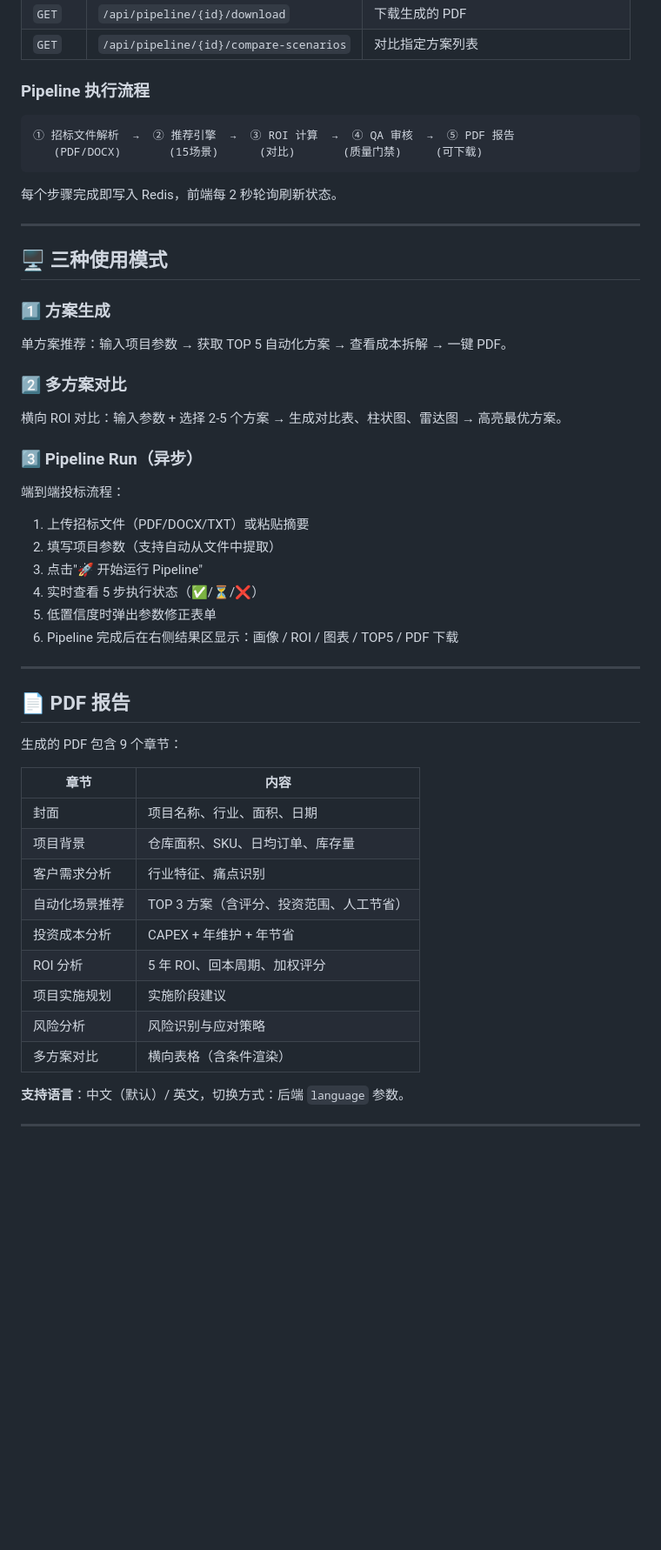
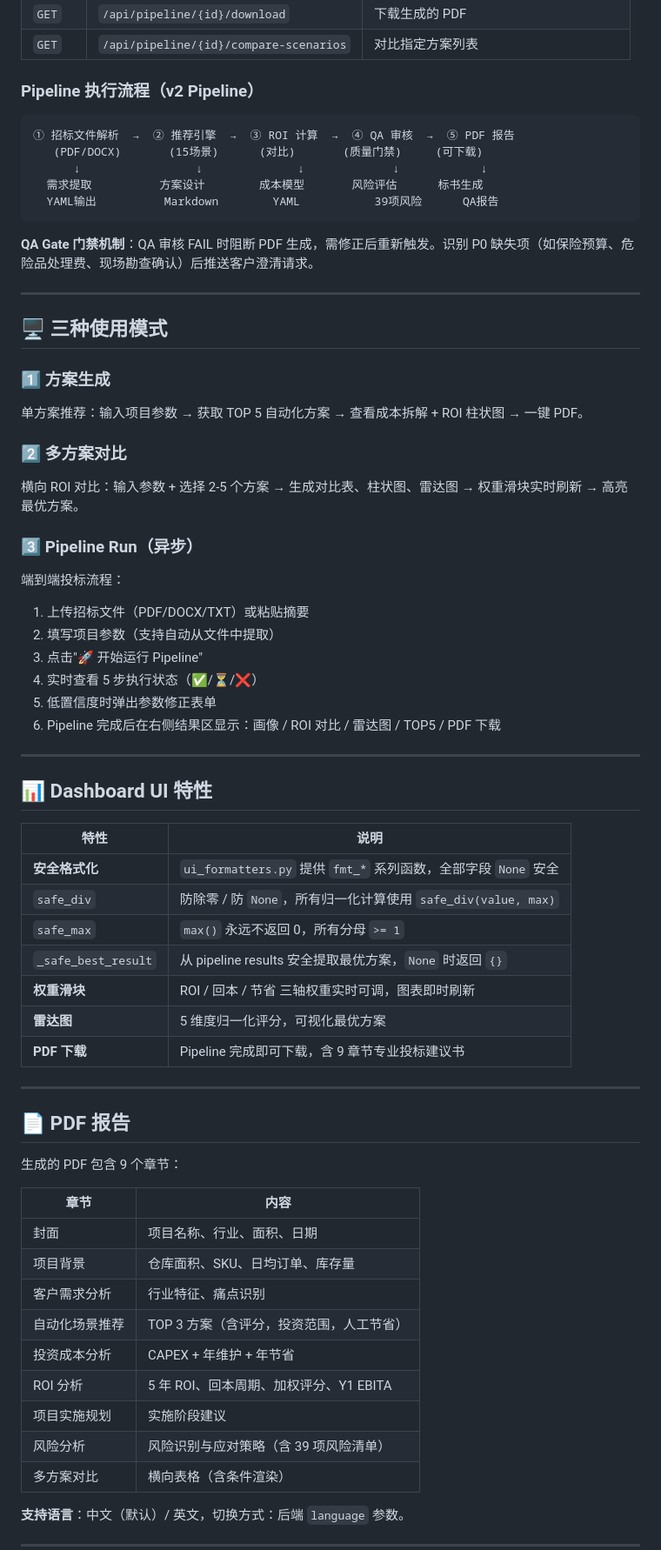
Before and after one commit to wangkemax/Logistics-Smart-Solution, a Markdown page: README.md, the part around one of its changes. Shown at 87% size. Rendered like a GitHub page; blank space fills up the shorter version.

````diff
--- a/README.md
+++ b/README.md
@@ -160,24 +162,27 @@ docker compose up --build
 | `GET` | `/api/pipeline/{id}/download` | 下载生成的 PDF |
 | `GET` | `/api/pipeline/{id}/compare-scenarios` | 对比指定方案列表 |
 
-### Pipeline 执行流程
+### Pipeline 执行流程（v2 Pipeline）
 
 ```
 ① 招标文件解析  →  ② 推荐引擎  →  ③ ROI 计算  →  ④ QA 审核  →  ⑤ PDF 报告
    (PDF/DOCX)       (15场景)      (对比)       (质量门禁)     (可下载)
+      ↓                 ↓              ↓             ↓            ↓
+  需求提取          方案设计        成本模型       风险评估      标书生成
+  YAML输出          Markdown        YAML           39项风险      QA报告
 ```
 
-每个步骤完成即写入 Redis，前端每 2 秒轮询刷新状态。
+**QA Gate 门禁机制**：QA 审核 FAIL 时阻断 PDF 生成，需修正后重新触发。识别 P0 缺失项（如保险预算、危险品处理费、现场勘查确认）后推送客户澄清请求。
 
 ---
 
 ## 🖥 三种使用模式
 
 ### 1️⃣ 方案生成
-单方案推荐：输入项目参数 → 获取 TOP 5 自动化方案 → 查看成本拆解 → 一键 PDF。
+单方案推荐：输入项目参数 → 获取 TOP 5 自动化方案 → 查看成本拆解 + ROI 柱状图 → 一键 PDF。
 
 ### 2️⃣ 多方案对比
-横向 ROI 对比：输入参数 + 选择 2-5 个方案 → 生成对比表、柱状图、雷达图 → 高亮最优方案。
+横向 ROI 对比：输入参数 + 选择 2-5 个方案 → 生成对比表、柱状图、雷达图 → 权重滑块实时刷新 → 高亮最优方案。
 
 ### 3️⃣ Pipeline Run（异步）
 端到端投标流程：
@@ -186,7 +191,21 @@ docker compose up --build
 3. 点击"🚀 开始运行 Pipeline"
 4. 实时查看 5 步执行状态（✅/⏳/❌）
 5. 低置信度时弹出参数修正表单
-6. Pipeline 完成后在右侧结果区显示：画像 / ROI / 图表 / TOP5 / PDF 下载
+6. Pipeline 完成后在右侧结果区显示：画像 / ROI 对比 / 雷达图 / TOP5 / PDF 下载
+
+---
+
+## 📊 Dashboard UI 特性
+
+| 特性 | 说明 |
+|------|------|
+| **安全格式化** | `ui_formatters.py` 提供 `fmt_*` 系列函数，全部字段 `None` 安全 |
+| `safe_div` | 防除零 / 防 `None`，所有归一化计算使用 `safe_div(value, max)` |
+| `safe_max` | `max()` 永远不返回 0，所有分母 `>= 1` |
+| `_safe_best_result` | 从 pipeline results 安全提取最优方案，`None` 时返回 `{}` |
+| **权重滑块** | ROI / 回本 / 节省 三轴权重实时可调，图表即时刷新 |
+| **雷达图** | 5 维度归一化评分，可视化最优方案 |
+| **PDF 下载** | Pipeline 完成即可下载，含 9 章节专业投标建议书 |
 
 ---
 
@@ -199,11 +218,11 @@ docker compose up --build
 | 封面 | 项目名称、行业、面积、日期 |
 | 项目背景 | 仓库面积、SKU、日均订单、库存量 |
 | 客户需求分析 | 行业特征、痛点识别 |
-| 自动化场景推荐 | TOP 3 方案（含评分、投资范围、人工节省） |
+| 自动化场景推荐 | TOP 3 方案（含评分，投资范围，人工节省） |
 | 投资成本分析 | CAPEX + 年维护 + 年节省 |
-| ROI 分析 | 5 年 ROI、回本周期、加权评分 |
+| ROI 分析 | 5 年 ROI、回本周期、加权评分、Y1 EBITA |
 | 项目实施规划 | 实施阶段建议 |
-| 风险分析 | 风险识别与应对策略 |
+| 风险分析 | 风险识别与应对策略（含 39 项风险清单） |
 | 多方案对比 | 横向表格（含条件渲染） |
 
 **支持语言**：中文（默认）/ 英文，切换方式：后端 `language` 参数。
````
Also changed, not shown: other parts of README.md (+47 -44 lines).
